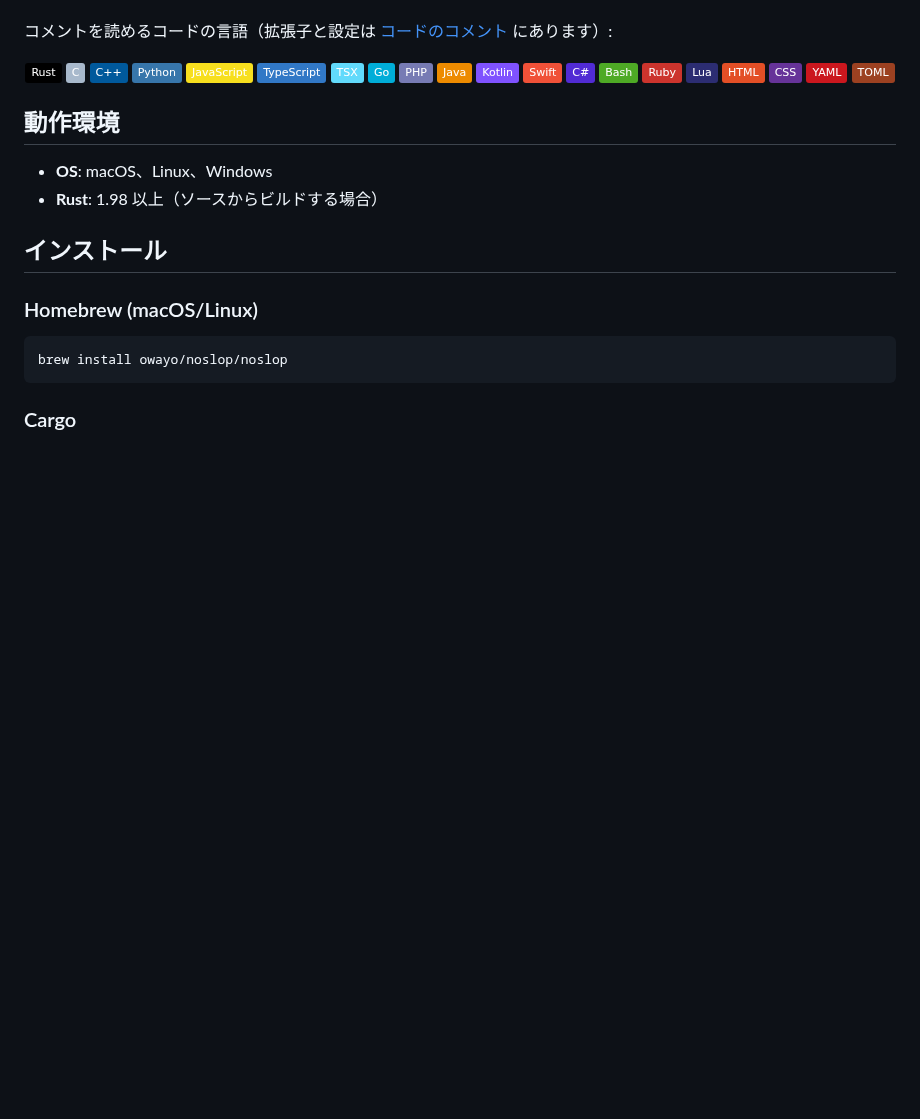
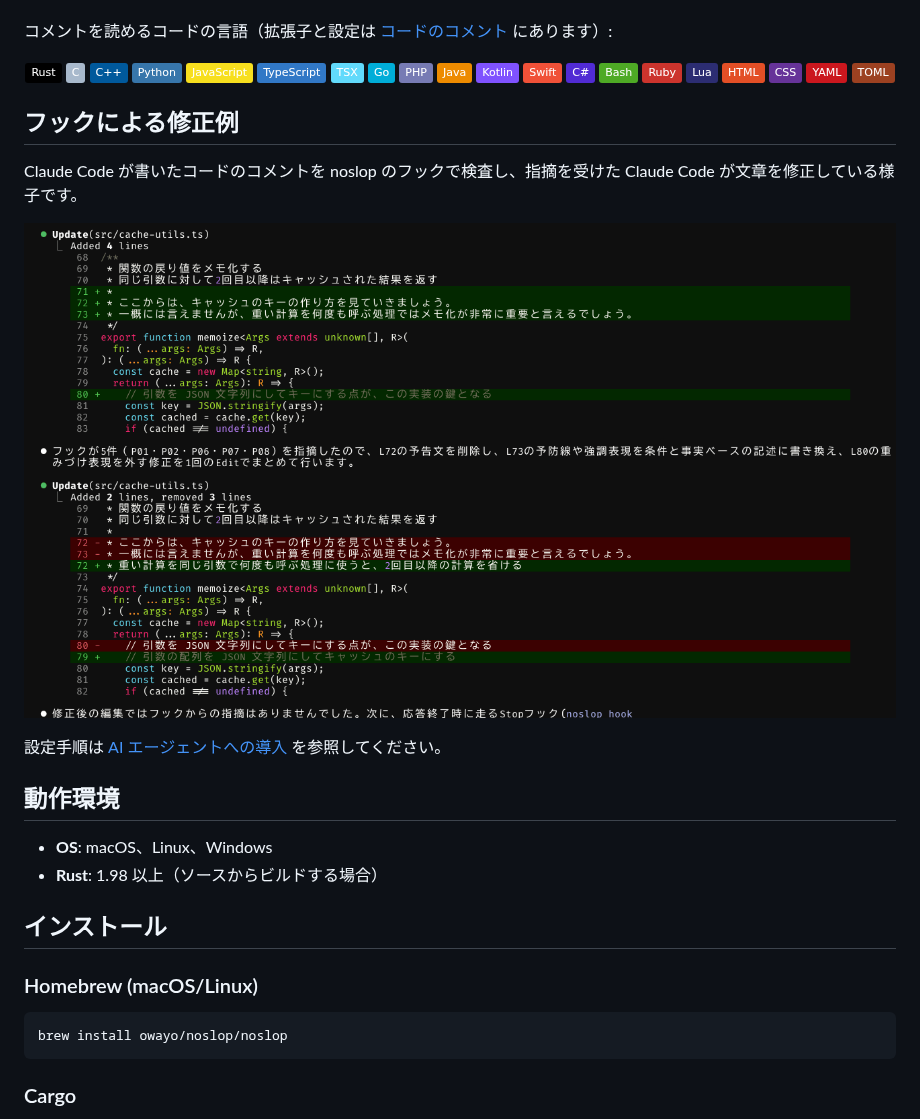
Before and after one commit to owayo/noslop, a Markdown page: README.md, the part around the change. Drawn GitHub-style; pictures changed too: docs/images/hook.png (added); badges without logos; blank space fills up the shorter version.

Commit message:
docs: フックによる修正例をREADMEに追加

```diff
--- a/README.md
+++ b/README.md
@@ -70,6 +70,14 @@ noslop は「この文章は AI が書いた」と判定する道具ではあり
   <img src="https://img.shields.io/badge/YAML-CB171E?logo=yaml&amp;logoColor=white" alt="YAML">
   <img src="https://img.shields.io/badge/TOML-9C4121?logo=toml&amp;logoColor=white" alt="TOML">
 </p>
+
+## フックによる修正例
+
+Claude Code が書いたコードのコメントを noslop のフックで検査し、指摘を受けた Claude Code が文章を修正している様子です。
+
+![noslop のフックによる 5 件の指摘を受け、Claude Code がコメントの予告文や強調表現を書き直している画面](docs/images/hook.png)
+
+設定手順は [AI エージェントへの導入](docs/agent-setup.md) を参照してください。
 
 ## 動作環境
 
```
